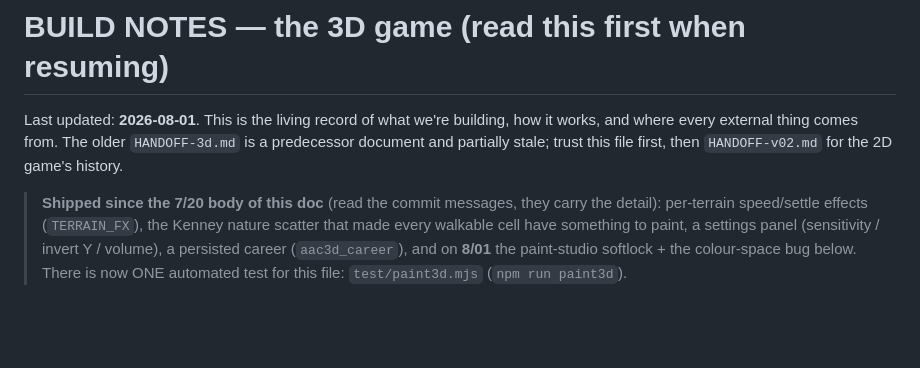
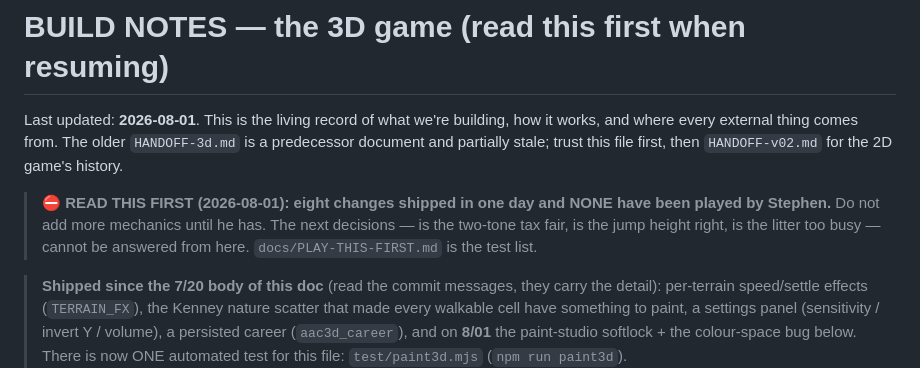
Before and after one commit to Stephenuffugus/abduct_a_chameleon, a Markdown page: docs/BUILD_NOTES-3D.md, the part around one of its changes. Rendered like a GitHub page; blank space fills up the shorter version.

```diff
--- a/docs/BUILD_NOTES-3D.md
+++ b/docs/BUILD_NOTES-3D.md
@@ -3,6 +3,11 @@
 Last updated: **2026-08-01**. This is the living record of what we're building, how it works, and
 where every external thing comes from. The older `HANDOFF-3d.md` is a predecessor document and
 partially stale; trust this file first, then `HANDOFF-v02.md` for the 2D game's history.
+
+> **⛔ READ THIS FIRST (2026-08-01): eight changes shipped in one day and NONE have been
+> played by Stephen.** Do not add more mechanics until he has. The next decisions — is the
+> two-tone tax fair, is the jump height right, is the litter too busy — cannot be answered
+> from here. `docs/PLAY-THIS-FIRST.md` is the test list.
 
 > **Shipped since the 7/20 body of this doc** (read the commit messages, they carry the detail):
 > per-terrain speed/settle effects (`TERRAIN_FX`), the Kenney nature scatter that made every
```
Also changed, not shown: other parts of docs/BUILD_NOTES-3D.md (+43 -1 lines), docs/PLAY-THIS-FIRST.md (added, +50 -0 lines).
